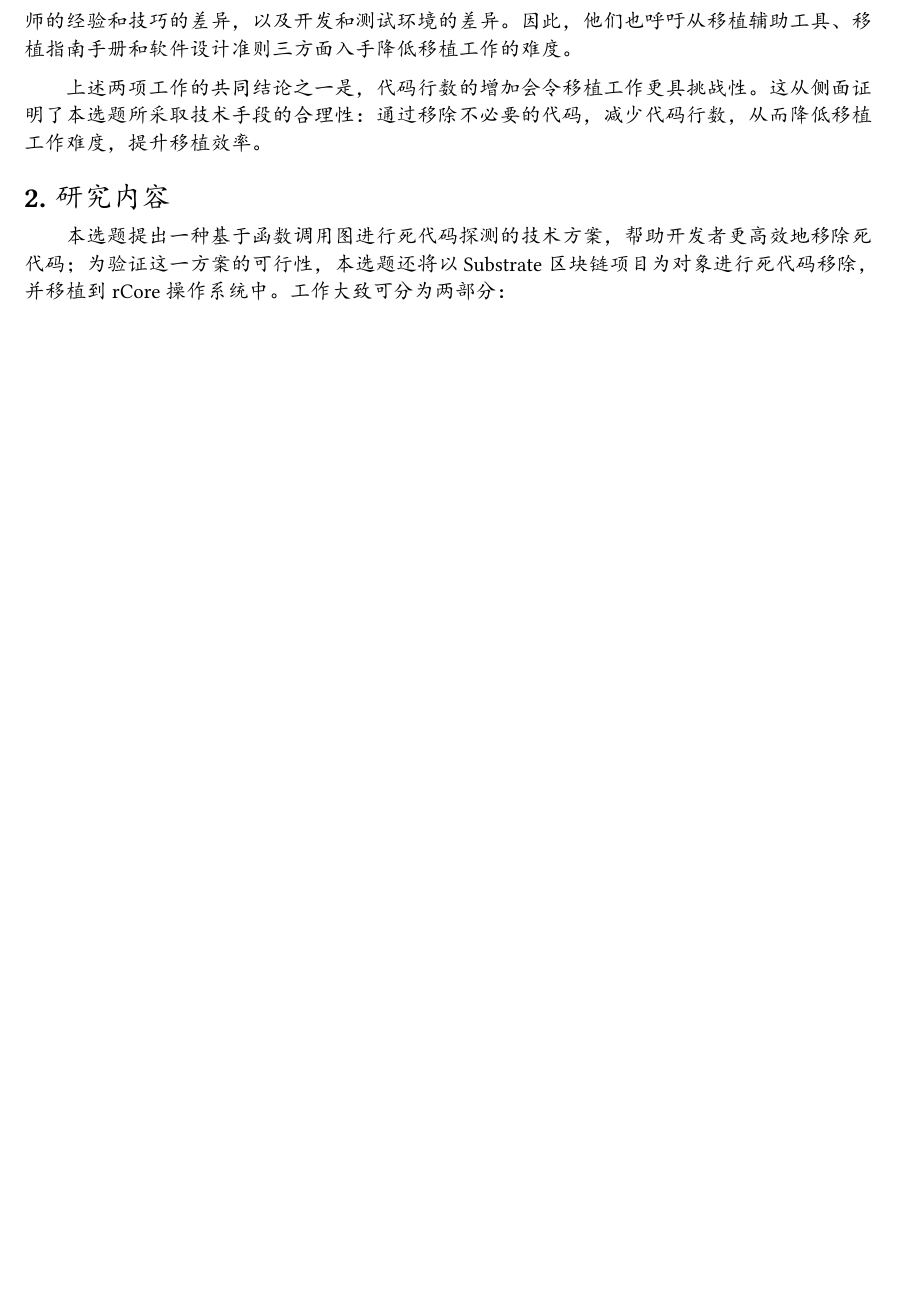
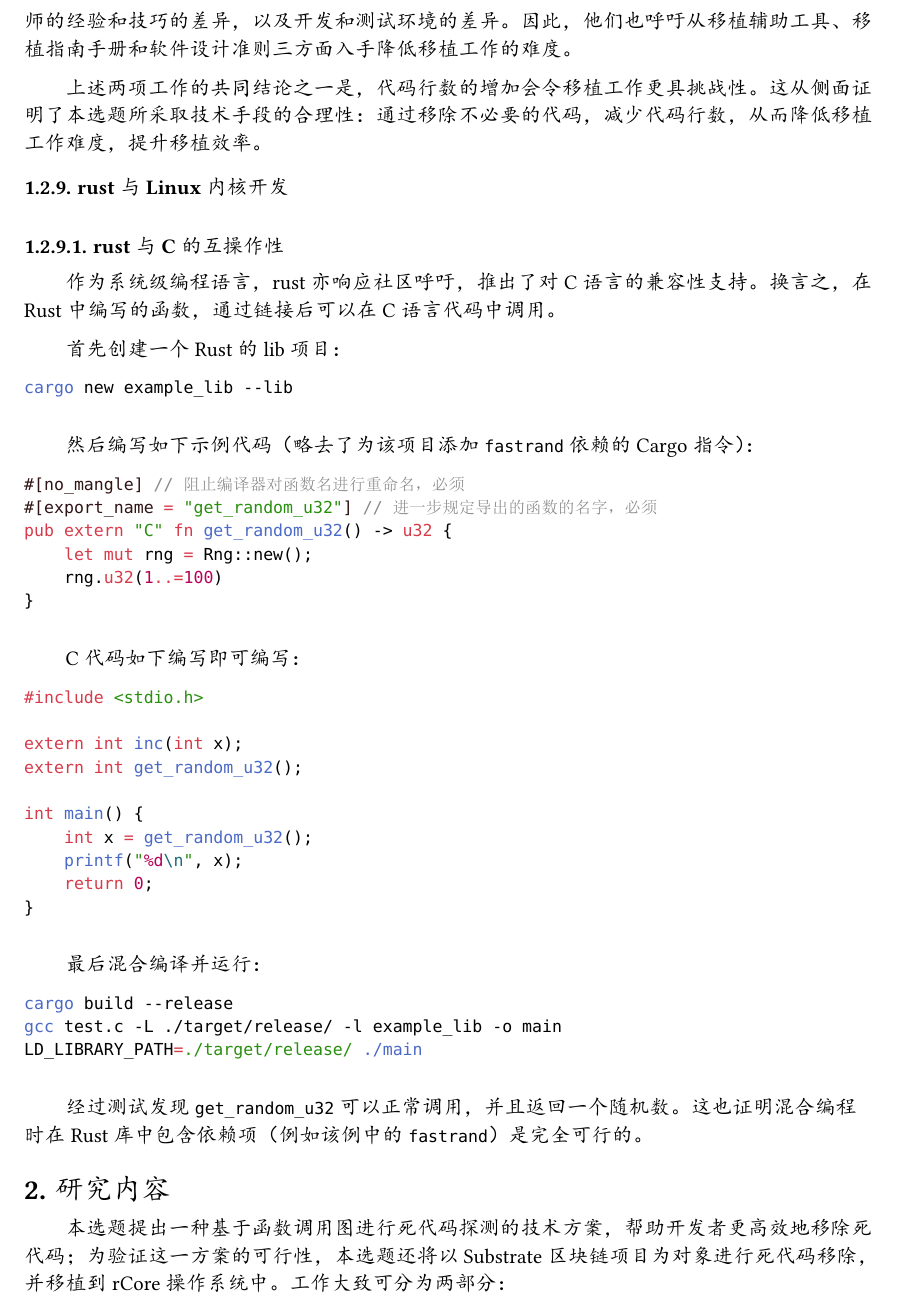
Before and after one commit to oscourse-tsinghua/openingreport-fze2023, a Typst document (草稿.typ): part of page 5 of 9 before the commit and part of page 5 of 10 after it, cut so that both start at the same text, the shorter picture padded with empty space. The pictures show the PDF file 草稿.pdf that the author committed with the source.

Commit message:
增加了一些Linux内核开发的内容

````diff
--- a/草稿.typ
+++ b/草稿.typ
@@ -114,6 +114,55 @@ Substrate完全基于rust编程语言开发，其代码库大小适中，既能
 
 上述两项工作的共同结论之一是，代码行数的增加会令移植工作更具挑战性。这从侧面证明了本选题所采取技术手段的合理性：通过移除不必要的代码，减少代码行数，从而降低移植工作难度，提升移植效率。
 
+=== rust与Linux内核开发
+
+==== rust与C的互操作性
+
+作为系统级编程语言，rust亦响应社区呼吁，推出了对C语言的兼容性支持。换言之，在Rust中编写的函数，通过链接后可以在C语言代码中调用。
+
+首先创建一个Rust的lib项目：
+
+```sh
+cargo new example_lib --lib
+```
+#blank
+然后编写如下示例代码（略去了为该项目添加`fastrand`依赖的Cargo指令）：
+
+```rust
+#[no_mangle] // 阻止编译器对函数名进行重命名，必须
+#[export_name = "get_random_u32"] // 进一步规定导出的函数的名字，必须
+pub extern "C" fn get_random_u32() -> u32 {
+    let mut rng = Rng::new();
+    rng.u32(1..=100)
+}
+```
+#blank
+
+C代码如下编写即可编写：
+
+```c
+#include <stdio.h>
+
+extern int inc(int x);
+extern int get_random_u32();
+
+int main() {
+    int x = get_random_u32();
+    printf("%d\n", x);
+    return 0;
+}
+```
+#blank
+最后混合编译并运行：
+
+```sh
+cargo build --release
+gcc test.c -L ./target/release/ -l example_lib -o main
+LD_LIBRARY_PATH=./target/release/ ./main
+```
+#blank
+经过测试发现`get_random_u32`可以正常调用，并且返回一个随机数。这也证明混合编程时在Rust库中包含依赖项（例如该例中的`fastrand`）是完全可行的。
+
 = 研究内容
 
 // 调研A，利用B，实现C，达成D效果
````
Also changed, not shown: README.md, 草稿.pdf.
